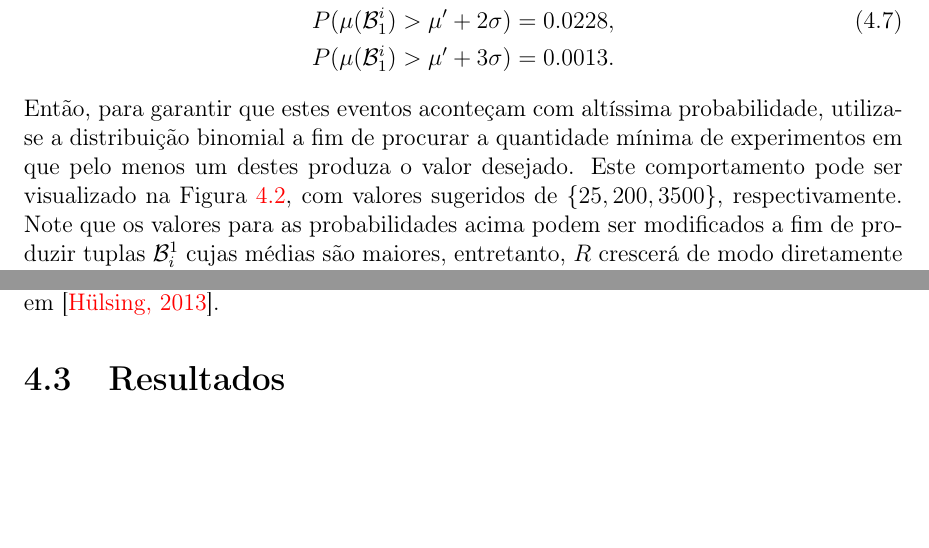
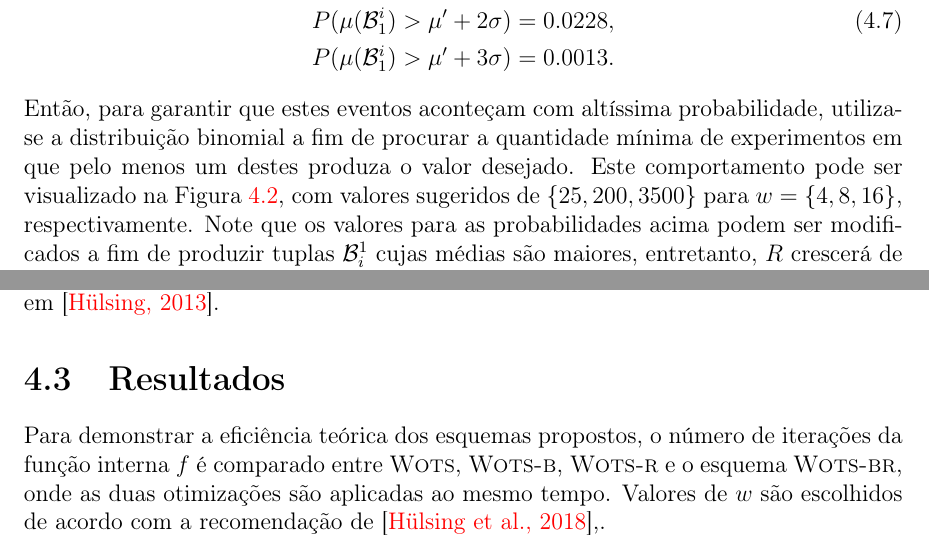
Before and after one commit to zambonin/bsc, a LaTeX document (bsc.tex): two parts of pages 42 and 43 of 48, joined at a grey line, cut so that both start at the same text, the shorter picture padded with empty space. Compiled offline with pdfLaTeX.

Commit message:
sharelatex: update bsc.tex from r36889 to r37016

```diff
--- a/bsc.tex
+++ b/bsc.tex
@@ -1879,7 +1879,7 @@ Assim, é possível utilizar este resultado para fornecer valores razoáveis par
         P(\mu(\mathcal{B}_{1}^{i}) > \mu' + 3\sigma) &= 0.0013.
     \end{split}
 \end{align}
-Então, para garantir que estes eventos aconteçam com altíssima probabilidade, utiliza-se a distribuição binomial a fim de procurar a quantidade mínima de experimentos em que pelo menos um destes produza o valor desejado. Este comportamento pode ser visualizado na Figura~\ref{fig:13}, com valores sugeridos de $\{25, 200, 3500\}$, respectivamente. Note que os valores para as probabilidades acima podem ser modificados a fim de produzir tuplas $\mathcal{B}_{i}^{1}$ cujas médias são maiores, entretanto, $R$ crescerá de modo diretamente proporcional.
+Então, para garantir que estes eventos aconteçam com altíssima probabilidade, utiliza-se a distribuição binomial a fim de procurar a quantidade mínima de experimentos em que pelo menos um destes produza o valor desejado. Este comportamento pode ser visualizado na Figura~\ref{fig:13}, com valores sugeridos de $\{25, 200, 3500\}$ para $w = \{4, 8, 16\}$, respectivamente. Note que os valores para as probabilidades acima podem ser modificados a fim de produzir tuplas $\mathcal{B}_{i}^{1}$ cujas médias são maiores, entretanto, $R$ crescerá de modo diretamente proporcional.
 
 \begin{figure}[ht]
     \centering
@@ -1924,7 +1924,7 @@ Como a modificação não afeta mecanismos internos do esquema, mostra-se necess
 
 \section{Resultados}
 
-
+Para demonstrar a eficiência teórica dos esquemas propostos, o número de iterações da função interna $f$ é comparado entre \wots{}, \textsc{Wots-b}, \textsc{Wots-r} e o esquema \textsc{Wots-br}, onde as duas otimizações são aplicadas ao mesmo tempo. Valores de $w$ são escolhidos de acordo com a recomendação de~\cite{irtf-cfrg-xmss-hash-based-signatures-12},.
 
 \chapter{Conclusão}
 
```
